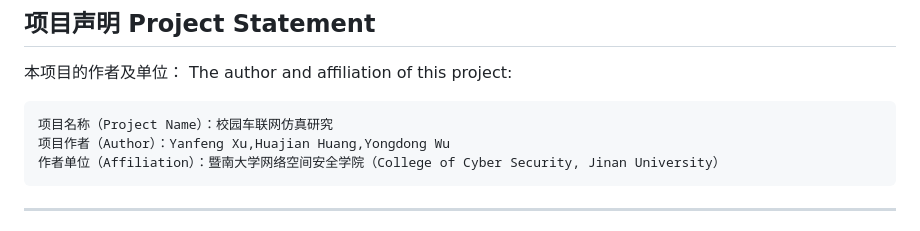
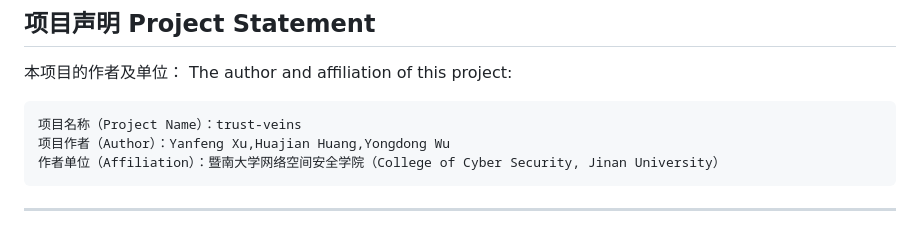
Before and after one commit to refeng005-design/trust_veins, a Markdown page: README.md, the part around the change. Drawn GitHub-style.

````diff
--- a/README.md
+++ b/README.md
@@ -181,7 +181,7 @@ Vehicle 0 -> 2 DT=0.9200 IT=0.8800 CT=0.9000
 The author and affiliation of this project:
 
 ```
-项目名称（Project Name）：校园车联网仿真研究
+项目名称（Project Name）：trust-veins
 项目作者（Author）：Yanfeng Xu,Huajian Huang,Yongdong Wu
 作者单位（Affiliation）：暨南大学网络空间安全学院（College of Cyber Security, Jinan University）
 ```
````
